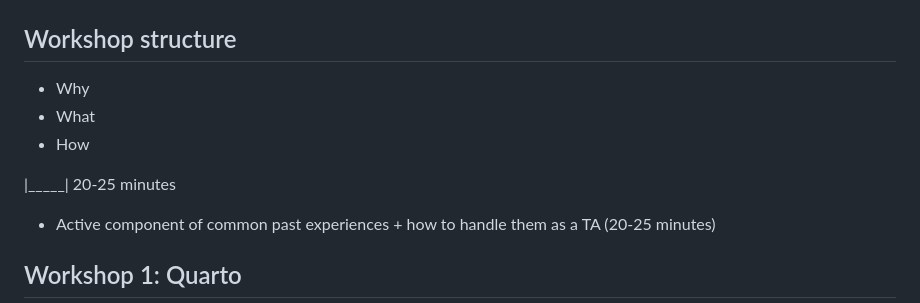
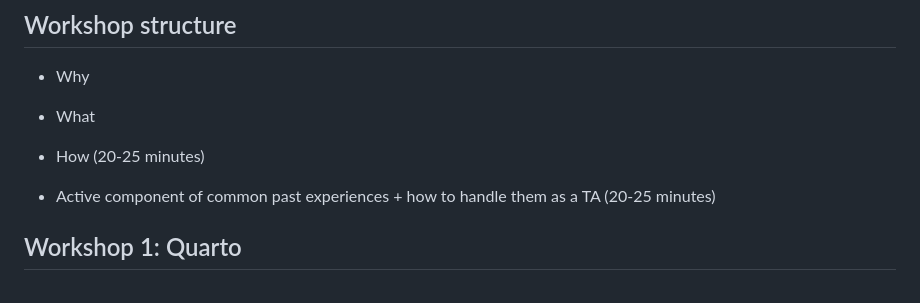
Before and after one commit to ElijahMeyer3/199-training, a Markdown page: README.md, the part around the change. Drawn GitHub-style.

Commit message:
Update README.md
update typo

```diff
--- a/README.md
+++ b/README.md
@@ -9,9 +9,8 @@ Wrokshop 4: GitHub
 
 - Why
 - What
-- How
+- How (20-25 minutes)
 
-|_____| 20-25 minutes
 - Active component of common past experiences + how to handle them as a TA (20-25 minutes)
 
 
```
